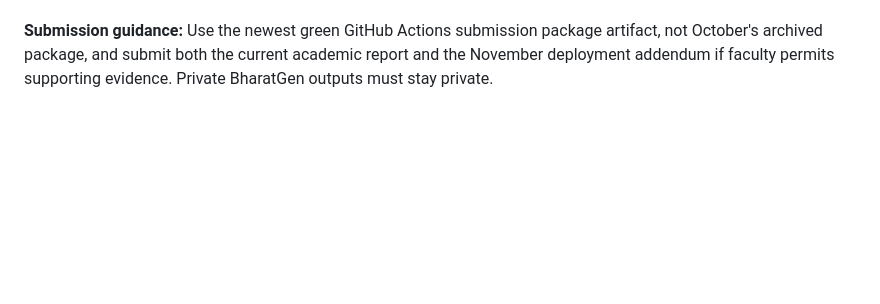
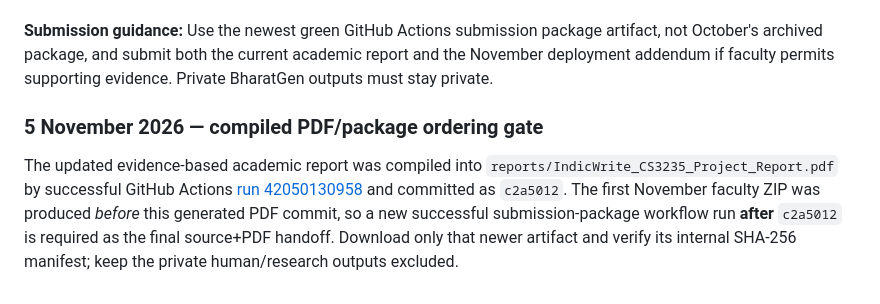
Before and after one commit to Rishikeshsanin/Hinglish-Smart-Writing-Assistant, a Markdown page: docs/SUBMISSION_CHECKLIST.md, the part around the change. GitHub-like rendering; blank space fills up the shorter version.

Commit message:
docs(release): rebuild final ZIP after updated PDF report
Latest compiled faculty report was committed as c2a5012; this checklist/packaging gate triggers a new audited package from the PDF-containing main branch. Unit CI green.

```diff
--- a/docs/SUBMISSION_CHECKLIST.md
+++ b/docs/SUBMISSION_CHECKLIST.md
@@ -115,3 +115,8 @@ Download the **latest successful** ZIP from the [faculty package workflow](https
 - [ ] Independently verified student Google Classroom **Turned in** receipt / final upload. Required before 6 Nov 2026, 10:00 AM IST.
 
 **Submission guidance:** Use the newest green GitHub Actions submission package artifact, not October's archived package, and submit both the current academic report and the November deployment addendum if faculty permits supporting evidence. Private BharatGen outputs must stay private.
+
+
+### 5 November 2026 — compiled PDF/package ordering gate
+
+The updated evidence-based academic report was compiled into `reports/IndicWrite_CS3235_Project_Report.pdf` by successful GitHub Actions [run 42050130958](https://github.com/Rishikeshsanin/Hinglish-Smart-Writing-Assistant/actions/runs/42050130958) and committed as `c2a5012`. The first November faculty ZIP was produced *before* this generated PDF commit, so a new successful submission-package workflow run **after** `c2a5012` is required as the final source+PDF handoff. Download only that newer artifact and verify its internal SHA-256 manifest; keep the private human/research outputs excluded.
```
